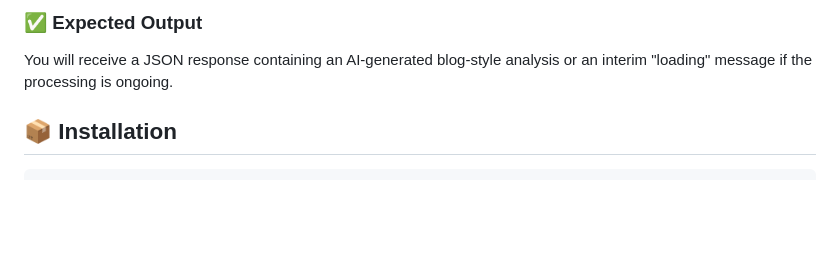
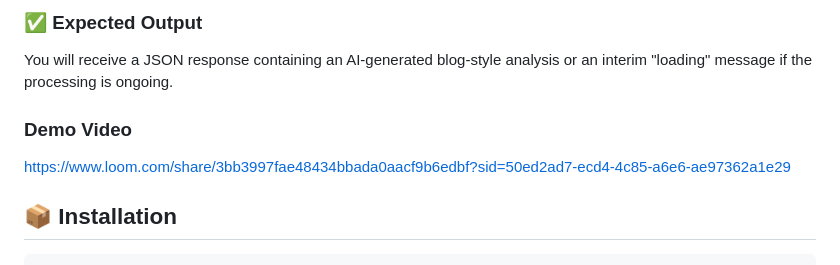
Before and after one commit to captain0jay/ReportAI, a Markdown page: README.md, the part around the change. GitHub-like rendering; blank space fills up the shorter version.

Commit message:
Update README.md Demo video added

```diff
--- a/README.md
+++ b/README.md
@@ -52,6 +52,9 @@ Edit
 
 You will receive a JSON response containing an AI-generated blog-style analysis or an interim "loading" message if the processing is ongoing.
 
+### Demo Video
+
+https://www.loom.com/share/3bb3997fae48434bbada0aacf9b6edbf?sid=50ed2ad7-ecd4-4c85-a6e6-ae97362a1e29
 
 ## 📦 Installation
 
```
